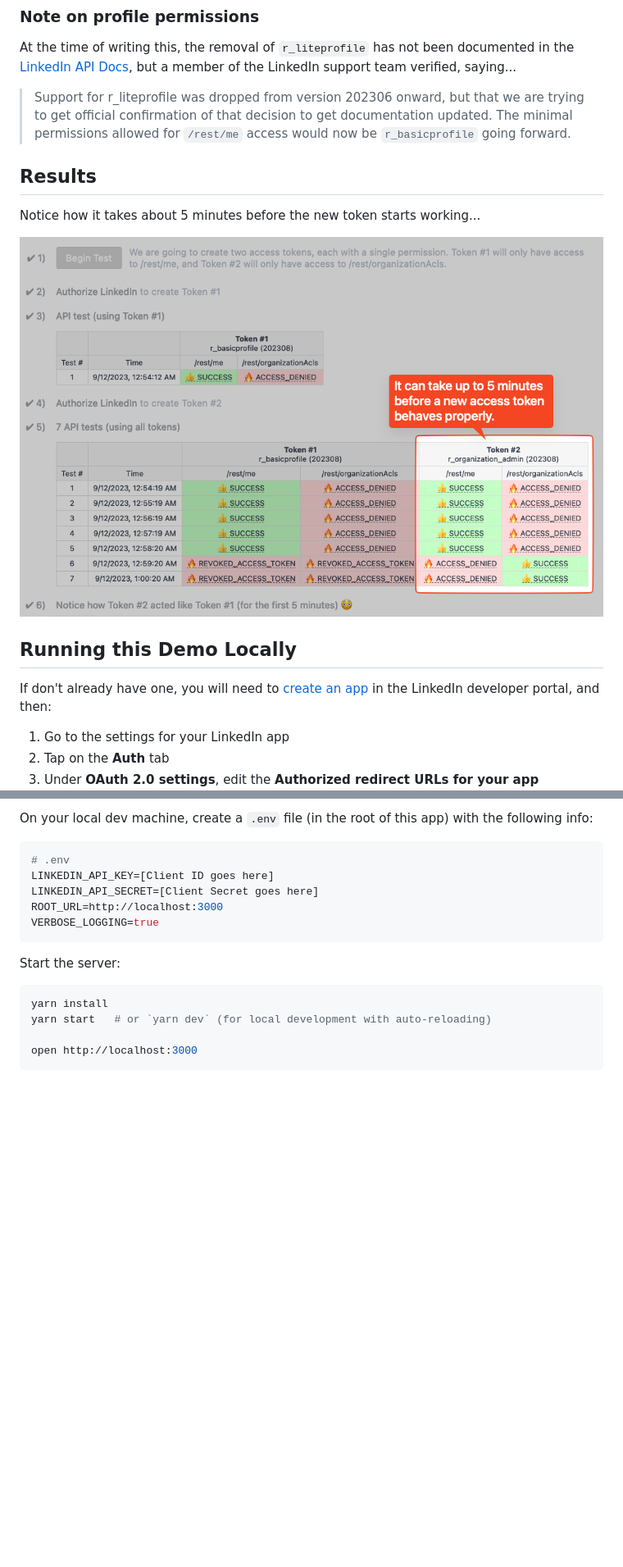
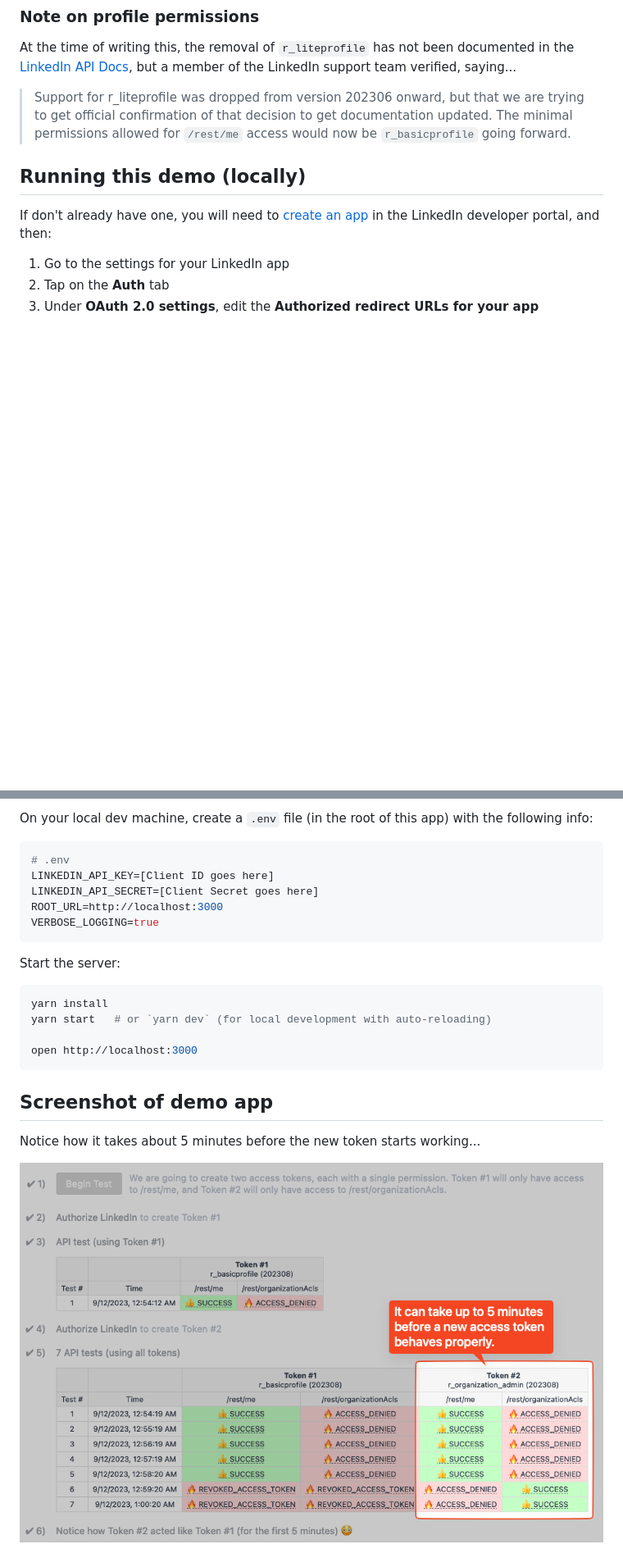
Before and after one commit to twobitfool/linkedin-auth-bug, a Markdown page: README.md, 2 parts joined by grey strips. Shown at 82% size. Rendered like a GitHub page; blank space fills up the shorter version.

Commit message:
Put screenshot of demo app AFTER setup steps

````diff
--- a/README.md
+++ b/README.md
@@ -62,15 +62,7 @@ a member of the LinkedIn support team verified, saying...
 > `r_basicprofile` going forward.
 
 
-
-## Results
-
-Notice how it takes about 5 minutes before the new token starts working...
-
-![Screenshot of test results](./test-results.png)
-
-
-## Running this Demo Locally
+## Running this demo (locally)
 
 If don't already have one, you will need to [create an app](https://www.linkedin.com/developers/apps/new) in the LinkedIn developer portal, and then:
 1. Go to the settings for your LinkedIn app
@@ -97,3 +89,10 @@ yarn start   # or `yarn dev` (for local development with auto-reloading)
 
 open http://localhost:3000
 ```
+
+
+## Screenshot of demo app
+
+Notice how it takes about 5 minutes before the new token starts working...
+
+![Screenshot of test results](./test-results.png)
````
